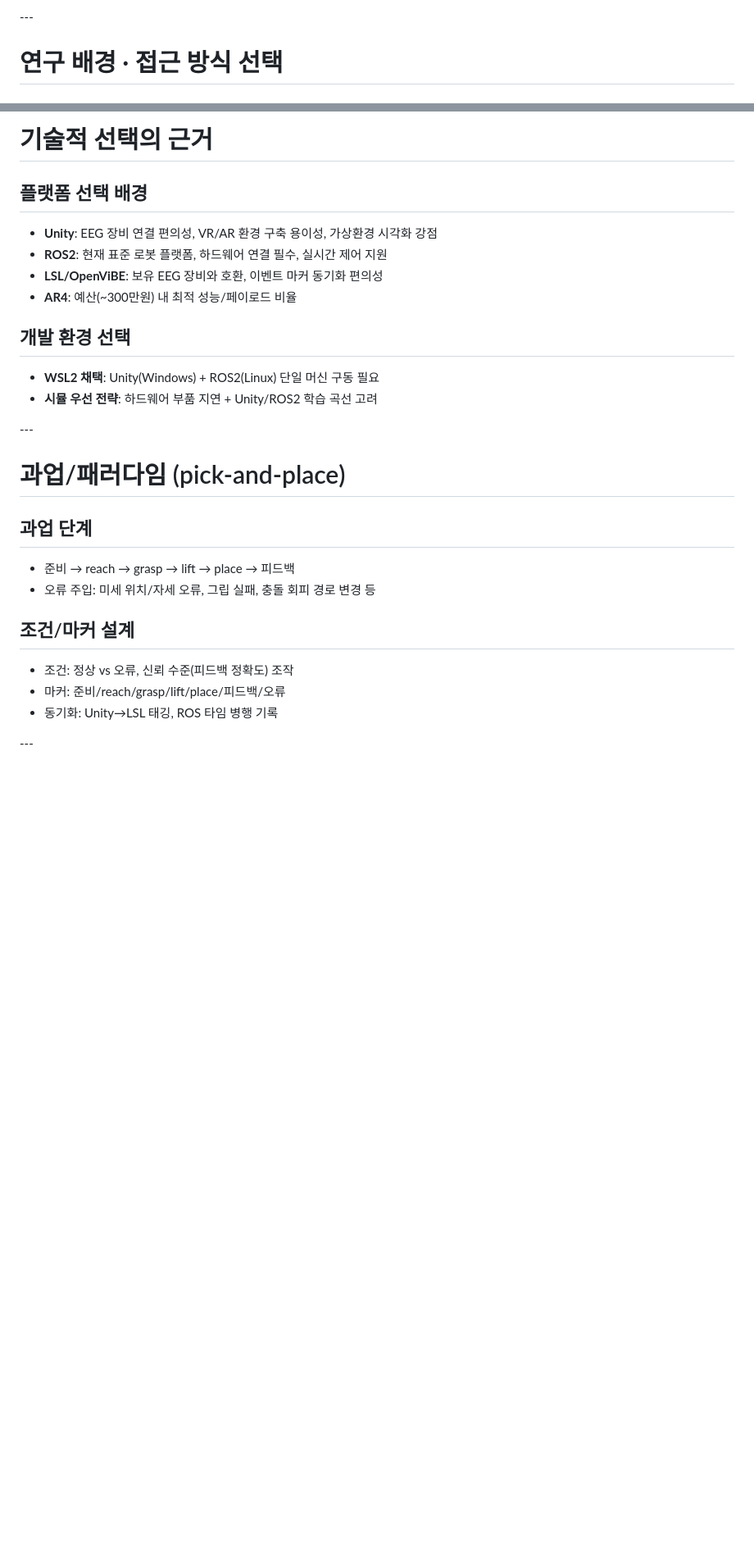
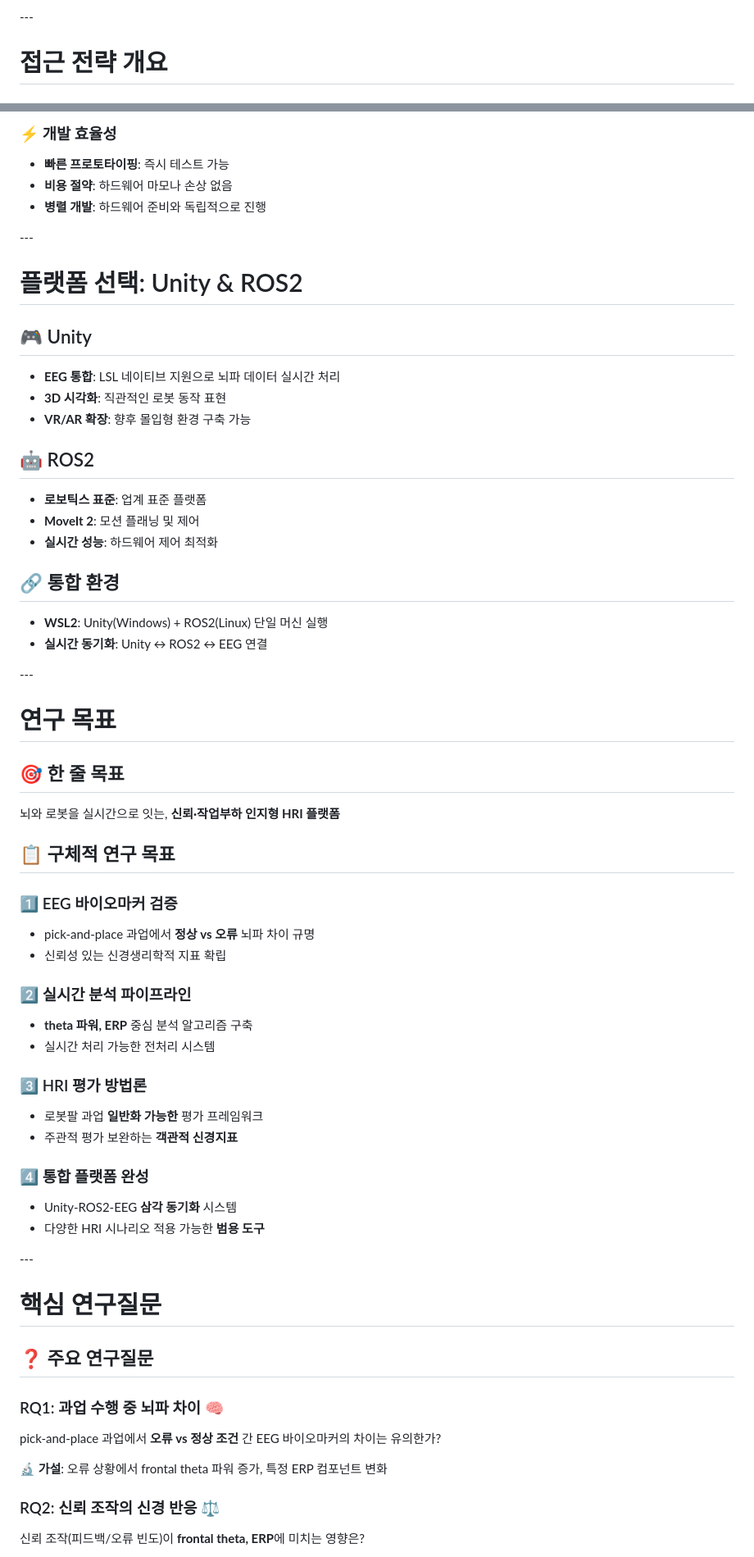
Before and after one commit to kwangchae/presentations, a Markdown page: ar4-presentation/slides.md, 2 parts joined by grey strips. Shown at 82% size. Rendered like a GitHub page; blank space fills up the shorter version.

```diff
--- a/ar4-presentation/slides.md
+++ b/ar4-presentation/slides.md
@@ -80,5 +85,5 @@ AR4 Stack을 바탕으로 “EEG 바이오마커를 활용한 HRI 작업부하·
 </div>
 ---
 
-# 연구 배경 · 접근 방식 선택
+# 접근 전략 개요
 
@@ -160,35 +131,77 @@ flowchart LR
-# 기술적 선택의 근거
-
-<div class="grid grid-cols-1 gap-1">
-<v-clicks>
-
-## 플랫폼 선택 배경
-- **Unity**: EEG 장비 연결 편의성, VR/AR 환경 구축 용이성, 가상환경 시각화 강점
-- **ROS2**: 현재 표준 로봇 플랫폼, 하드웨어 연결 필수, 실시간 제어 지원
-- **LSL/OpenViBE**: 보유 EEG 장비와 호환, 이벤트 마커 동기화 편의성
-- **AR4**: 예산(~300만원) 내 최적 성능/페이로드 비율
-
-## 개발 환경 선택
-- **WSL2 채택**: Unity(Windows) + ROS2(Linux) 단일 머신 구동 필요
-- **시뮬 우선 전략**: 하드웨어 부품 지연 + Unity/ROS2 학습 곡선 고려
+### ⚡ 개발 효율성
+- **빠른 프로토타이핑**: 즉시 테스트 가능
+- **비용 절약**: 하드웨어 마모나 손상 없음
+- **병렬 개발**: 하드웨어 준비와 독립적으로 진행
 
 </v-clicks>
 </div>
 ---
 
-# 과업/패러다임 (pick-and-place)
-<div class="grid grid-cols-1 gap-1">
+# 플랫폼 선택: Unity & ROS2
+
+<div class="space-y-2">
 <v-clicks>
 
-## 과업 단계
-- 준비 → reach → grasp → lift → place → 피드백
-- 오류 주입: 미세 위치/자세 오류, 그립 실패, 충돌 회피 경로 변경 등
+## 🎮 Unity
+- **EEG 통합**: LSL 네이티브 지원으로 뇌파 데이터 실시간 처리
+- **3D 시각화**: 직관적인 로봇 동작 표현
+- **VR/AR 확장**: 향후 몰입형 환경 구축 가능
 
-## 조건/마커 설계
-- 조건: 정상 vs 오류, 신뢰 수준(피드백 정확도) 조작
-- 마커: 준비/reach/grasp/lift/place/피드백/오류
-- 동기화: Unity→LSL 태깅, ROS 타임 병행 기록
+## 🤖 ROS2
+- **로보틱스 표준**: 업계 표준 플랫폼
+- **MoveIt 2**: 모션 플래닝 및 제어
+- **실시간 성능**: 하드웨어 제어 최적화
+
+## 🔗 통합 환경
+- **WSL2**: Unity(Windows) + ROS2(Linux) 단일 머신 실행
+- **실시간 동기화**: Unity ↔ ROS2 ↔ EEG 연결
+
 </v-clicks>
 </div>
 ---
 
+# 연구 목표
+
+<div class="space-y-1">
+<v-clicks>
+
+## 🎯 한 줄 목표
+뇌와 로봇을 실시간으로 잇는, **신뢰·작업부하 인지형 HRI 플랫폼**
+
+## 📋 구체적 연구 목표
+
+### 1️⃣ EEG 바이오마커 검증
+- pick-and-place 과업에서 **정상 vs 오류** 뇌파 차이 규명
+- 신뢰성 있는 신경생리학적 지표 확립
+
+### 2️⃣ 실시간 분석 파이프라인
+- **theta 파워, ERP** 중심 분석 알고리즘 구축
+- 실시간 처리 가능한 전처리 시스템
+
+### 3️⃣ HRI 평가 방법론
+- 로봇팔 과업 **일반화 가능한** 평가 프레임워크
+- 주관적 평가 보완하는 **객관적 신경지표**
+
+### 4️⃣ 통합 플랫폼 완성
+- Unity-ROS2-EEG **삼각 동기화** 시스템
+- 다양한 HRI 시나리오 적용 가능한 **범용 도구**
+
+</v-clicks>
+</div>
+---
+
+# 핵심 연구질문
+
+<div class="space-y-4">
+<v-clicks>
+
+## ❓ 주요 연구질문
+
+### RQ1: 과업 수행 중 뇌파 차이 🧠
+pick-and-place 과업에서 **오류 vs 정상 조건** 간 EEG 바이오마커의 차이는 유의한가?
+
+**🔬 가설**: 오류 상황에서 frontal theta 파워 증가, 특정 ERP 컴포넌트 변화
+
+### RQ2: 신뢰 조작의 신경 반응 ⚖️
+신뢰 조작(피드백/오류 빈도)이 **frontal theta, ERP**에 미치는 영향은?
+
```
Also changed, not shown: other parts of ar4-presentation/slides.md (+206 -73 lines).
